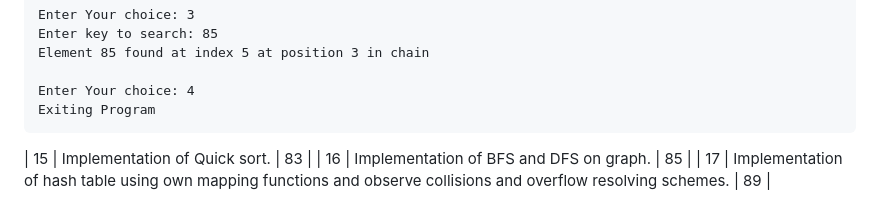
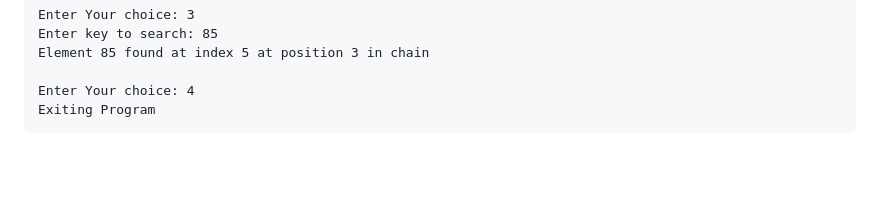
Before and after one commit to soorzj/EEYEL-DSA, a Markdown page: DSA-FAIR-RECORD/README.md, the part around the change. Rendered like a GitHub page; blank space fills up the shorter version.

Commit message:
Update README to remove algorithm implementation details
Removed implementation details for sorting and graph algorithms from README.

````diff
--- a/DSA-FAIR-RECORD/README.md
+++ b/DSA-FAIR-RECORD/README.md
@@ -4248,7 +4248,3 @@ Element 85 found at index 5 at position 3 in chain
 Enter Your choice: 4
 Exiting Program
 ```
-
-| 15 | Implementation of Quick sort. | 83 |
-| 16 | Implementation of BFS and DFS on graph. | 85 |
-| 17 | Implementation of hash table using own mapping functions and observe collisions and overflow resolving schemes. | 89 |
````
